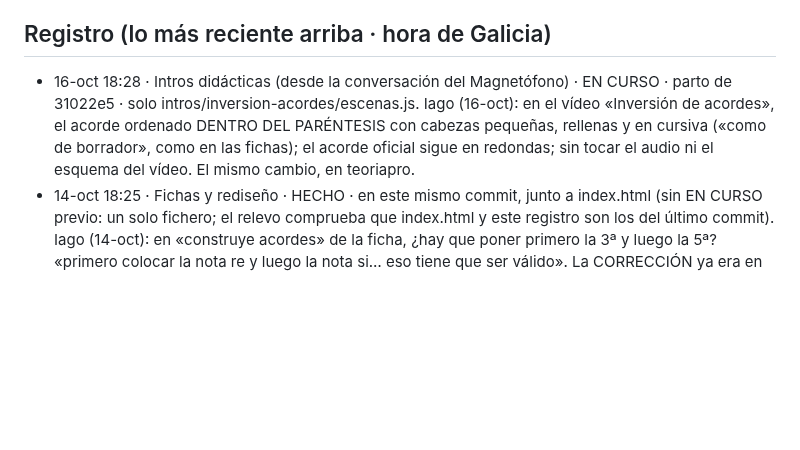
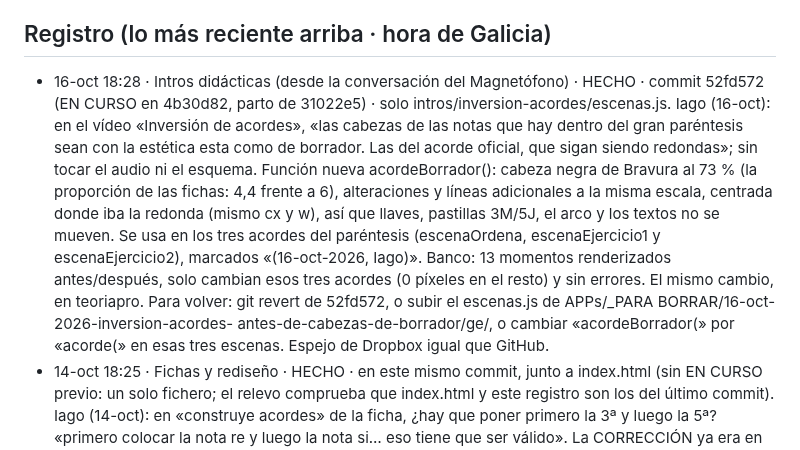
Before and after one commit to iagonaron/teoriaathome, a Markdown page: _COORDINACION-IA.md, the part around the change. Rendered like a GitHub page; blank space fills up the shorter version.

Commit message:
Coordinación: «Intros didácticas» HECHO · Inversión de acordes: cabezas de borrador dentro del paréntesis (52fd572)

```diff
--- a/_COORDINACION-IA.md
+++ b/_COORDINACION-IA.md
@@ -75,10 +75,17 @@ Este fichero es el punto de encuentro. Empieza por «_» para que la web no lo p
   el _COORDINACION-IA.md de teoriapro). El 👍 de revisión es el mismo en los dos portales (misma clave de Supabase).
 
 ## Registro (lo más reciente arriba · hora de Galicia)
-- 16-oct 18:28 · Intros didácticas (desde la conversación del Magnetófono) · EN CURSO · parto de 31022e5 · solo
-  intros/inversion-acordes/escenas.js. Iago (16-oct): en el vídeo «Inversión de acordes», el acorde ordenado DENTRO DEL
-  PARÉNTESIS con cabezas pequeñas, rellenas y en cursiva («como de borrador», como en las fichas); el acorde oficial sigue
-  en redondas; sin tocar el audio ni el esquema del vídeo. El mismo cambio, en teoriapro.
+- 16-oct 18:28 · Intros didácticas (desde la conversación del Magnetófono) · HECHO · commit 52fd572 (EN CURSO en 4b30d82,
+  parto de 31022e5) · solo intros/inversion-acordes/escenas.js. Iago (16-oct): en el vídeo «Inversión de acordes», «las
+  cabezas de las notas que hay dentro del gran paréntesis sean con la estética esta como de borrador. Las del acorde oficial,
+  que sigan siendo redondas»; sin tocar el audio ni el esquema. Función nueva acordeBorrador(): cabeza negra de Bravura al 73 %
+  (la proporción de las fichas: 4,4 frente a 6), alteraciones y líneas adicionales a la misma escala, centrada donde iba la
+  redonda (mismo cx y w), así que llaves, pastillas 3M/5J, el arco y los textos no se mueven. Se usa en los tres acordes del
+  paréntesis (escenaOrdena, escenaEjercicio1 y escenaEjercicio2), marcados «(16-oct-2026, Iago)». Banco: 13 momentos
+  renderizados antes/después, solo cambian esos tres acordes (0 píxeles en el resto) y sin errores. El mismo cambio, en
+  teoriapro. Para volver: git revert de 52fd572, o subir el escenas.js de APPs/_PARA BORRAR/16-oct-2026-inversion-acordes-
+  antes-de-cabezas-de-borrador/ge/, o cambiar «acordeBorrador(» por «acorde(» en esas tres escenas. Espejo de Dropbox
+  igual que GitHub.
 - 14-oct 18:25 · Fichas y rediseño · HECHO · en este mismo commit, junto a index.html (sin EN CURSO previo: un solo
   fichero; el relevo comprueba que index.html y este registro son los del último commit). Iago (14-oct): en «construye
   acordes» de la ficha, ¿hay que poner primero la 3ª y luego la 5ª? «primero colocar la nota re y luego la nota si… eso
```
